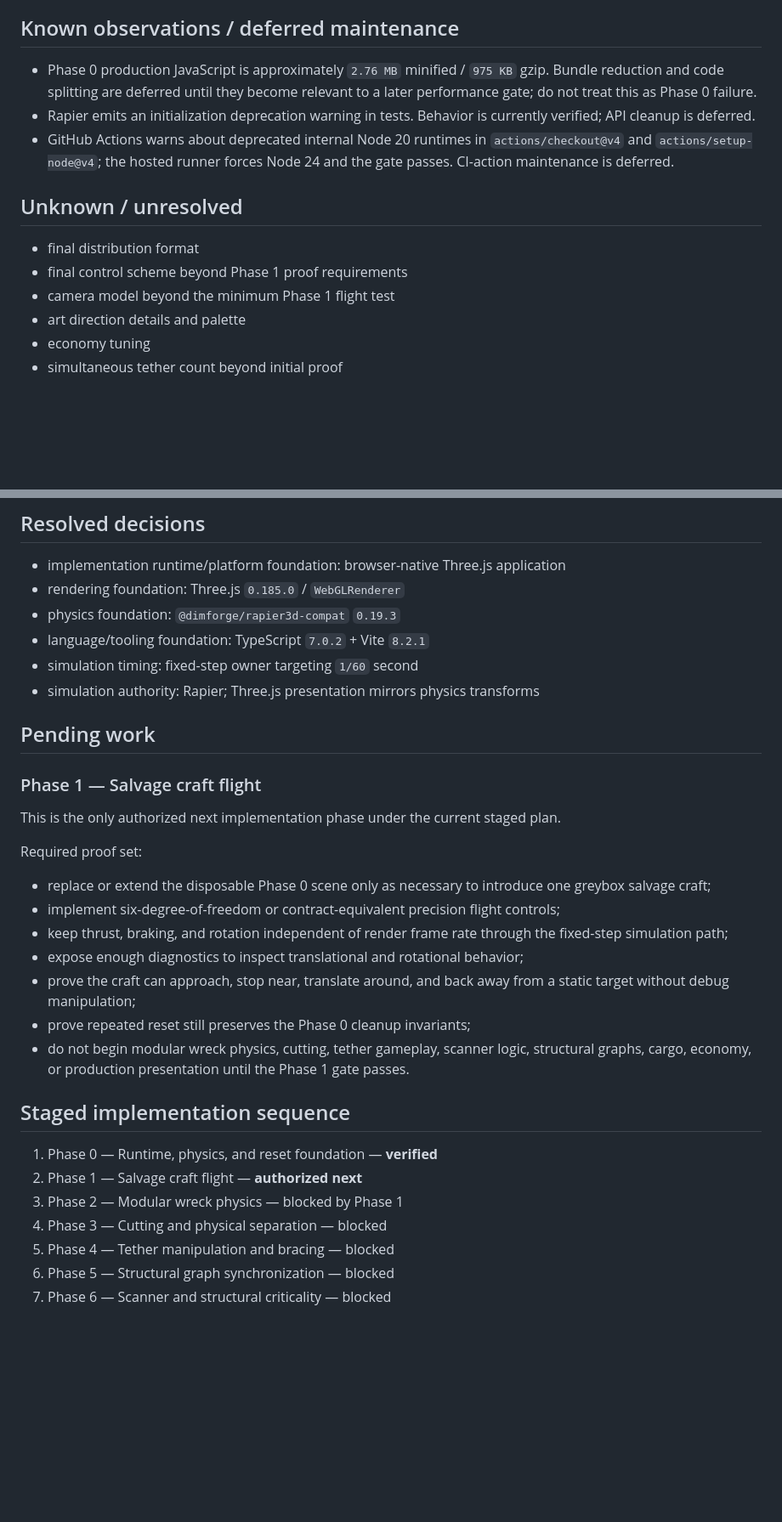
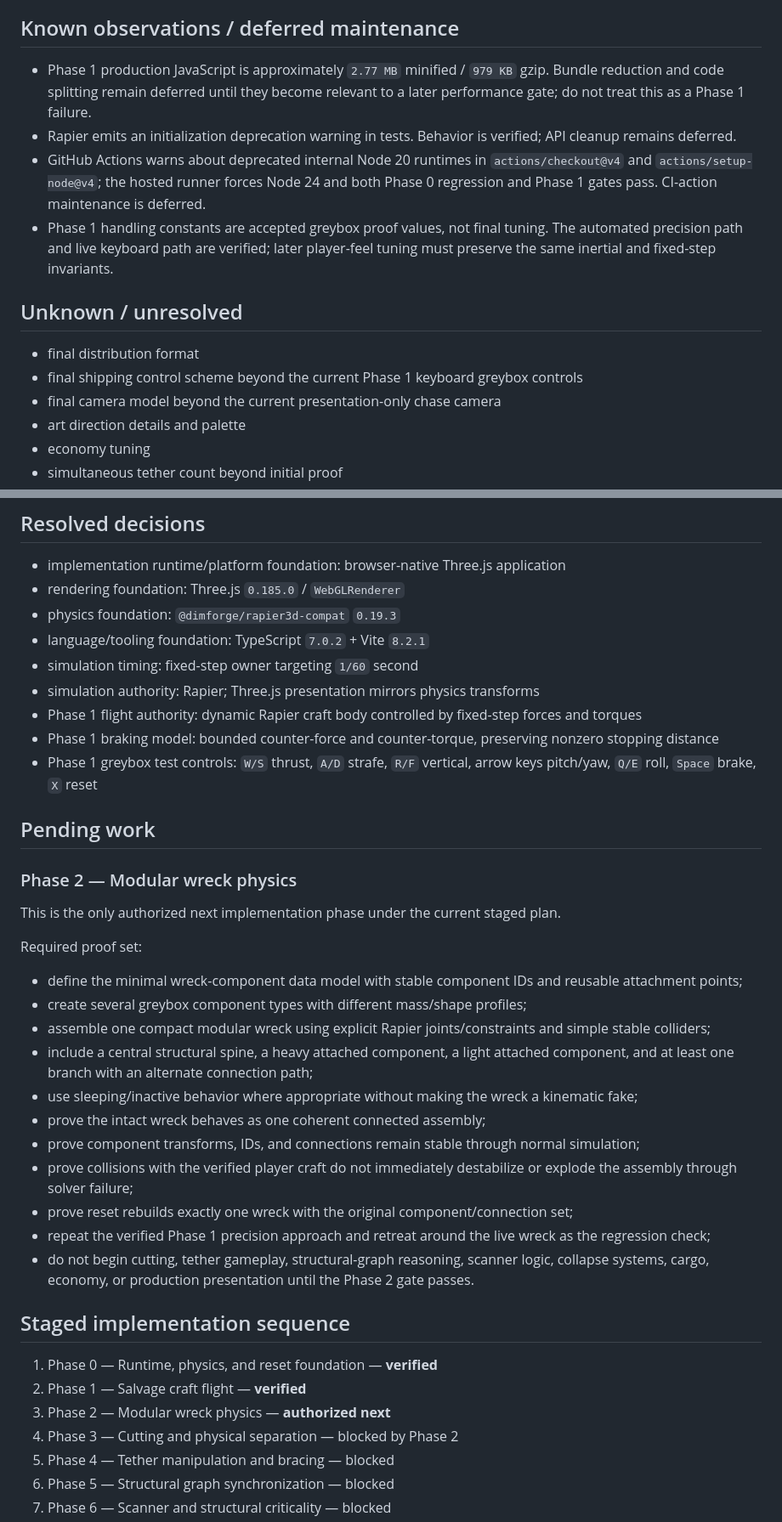
Before and after one commit to westkitty/orbital_scrapper, a Markdown page: OPERATIONAL_STATE.md, 2 parts joined by grey strips. Shown at 85% size. Rendered like a GitHub page; blank space fills up the shorter version.

```diff
--- a/OPERATIONAL_STATE.md
+++ b/OPERATIONAL_STATE.md
@@ -72,15 +94,16 @@ None established in the accepted Phase 0 scope.
 
 ## Known observations / deferred maintenance
 
-- Phase 0 production JavaScript is approximately `2.76 MB` minified / `975 KB` gzip. Bundle reduction and code splitting are deferred until they become relevant to a later performance gate; do not treat this as Phase 0 failure.
-- Rapier emits an initialization deprecation warning in tests. Behavior is currently verified; API cleanup is deferred.
-- GitHub Actions warns about deprecated internal Node 20 runtimes in `actions/checkout@v4` and `actions/setup-node@v4`; the hosted runner forces Node 24 and the gate passes. CI-action maintenance is deferred.
+- Phase 1 production JavaScript is approximately `2.77 MB` minified / `979 KB` gzip. Bundle reduction and code splitting remain deferred until they become relevant to a later performance gate; do not treat this as a Phase 1 failure.
+- Rapier emits an initialization deprecation warning in tests. Behavior is verified; API cleanup remains deferred.
+- GitHub Actions warns about deprecated internal Node 20 runtimes in `actions/checkout@v4` and `actions/setup-node@v4`; the hosted runner forces Node 24 and both Phase 0 regression and Phase 1 gates pass. CI-action maintenance is deferred.
+- Phase 1 handling constants are accepted greybox proof values, not final tuning. The automated precision path and live keyboard path are verified; later player-feel tuning must preserve the same inertial and fixed-step invariants.
 
 ## Unknown / unresolved
 
 - final distribution format
-- final control scheme beyond Phase 1 proof requirements
-- camera model beyond the minimum Phase 1 flight test
+- final shipping control scheme beyond the current Phase 1 keyboard greybox controls
+- final camera model beyond the current presentation-only chase camera
 - art direction details and palette
 - economy tuning
 - simultaneous tether count beyond initial proof
@@ -94,29 +117,36 @@ None established in the accepted Phase 0 scope.
 - language/tooling foundation: TypeScript `7.0.2` + Vite `8.2.1`
 - simulation timing: fixed-step owner targeting `1/60` second
 - simulation authority: Rapier; Three.js presentation mirrors physics transforms
+- Phase 1 flight authority: dynamic Rapier craft body controlled by fixed-step forces and torques
+- Phase 1 braking model: bounded counter-force and counter-torque, preserving nonzero stopping distance
+- Phase 1 greybox test controls: `W/S` thrust, `A/D` strafe, `R/F` vertical, arrow keys pitch/yaw, `Q/E` roll, `Space` brake, `X` reset
 
 ## Pending work
 
-### Phase 1 — Salvage craft flight
+### Phase 2 — Modular wreck physics
 
 This is the only authorized next implementation phase under the current staged plan.
 
 Required proof set:
 
-- replace or extend the disposable Phase 0 scene only as necessary to introduce one greybox salvage craft;
-- implement six-degree-of-freedom or contract-equivalent precision flight controls;
-- keep thrust, braking, and rotation independent of render frame rate through the fixed-step simulation path;
-- expose enough diagnostics to inspect translational and rotational behavior;
-- prove the craft can approach, stop near, translate around, and back away from a static target without debug manipulation;
-- prove repeated reset still preserves the Phase 0 cleanup invariants;
-- do not begin modular wreck physics, cutting, tether gameplay, scanner logic, structural graphs, cargo, economy, or production presentation until the Phase 1 gate passes.
+- define the minimal wreck-component data model with stable component IDs and reusable attachment points;
+- create several greybox component types with different mass/shape profiles;
+- assemble one compact modular wreck using explicit Rapier joints/constraints and simple stable colliders;
+- include a central structural spine, a heavy attached component, a light attached component, and at least one branch with an alternate connection path;
+- use sleeping/inactive behavior where appropriate without making the wreck a kinematic fake;
+- prove the intact wreck behaves as one coherent connected assembly;
+- prove component transforms, IDs, and connections remain stable through normal simulation;
+- prove collisions with the verified player craft do not immediately destabilize or explode the assembly through solver failure;
+- prove reset rebuilds exactly one wreck with the original component/connection set;
+- repeat the verified Phase 1 precision approach and retreat around the live wreck as the regression check;
+- do not begin cutting, tether gameplay, structural-graph reasoning, scanner logic, collapse systems, cargo, economy, or production presentation until the Phase 2 gate passes.
 
 ## Staged implementation sequence
 
 1. Phase 0 — Runtime, physics, and reset foundation — **verified**
-2. Phase 1 — Salvage craft flight — **authorized next**
-3. Phase 2 — Modular wreck physics — blocked by Phase 1
-4. Phase 3 — Cutting and physical separation — blocked
+2. Phase 1 — Salvage craft flight — **verified**
+3. Phase 2 — Modular wreck physics — **authorized next**
+4. Phase 3 — Cutting and physical separation — blocked by Phase 2
 5. Phase 4 — Tether manipulation and bracing — blocked
 6. Phase 5 — Structural graph synchronization — blocked
 7. Phase 6 — Scanner and structural criticality — blocked
```
Also changed, not shown: other parts of OPERATIONAL_STATE.md (+45 -17 lines).
